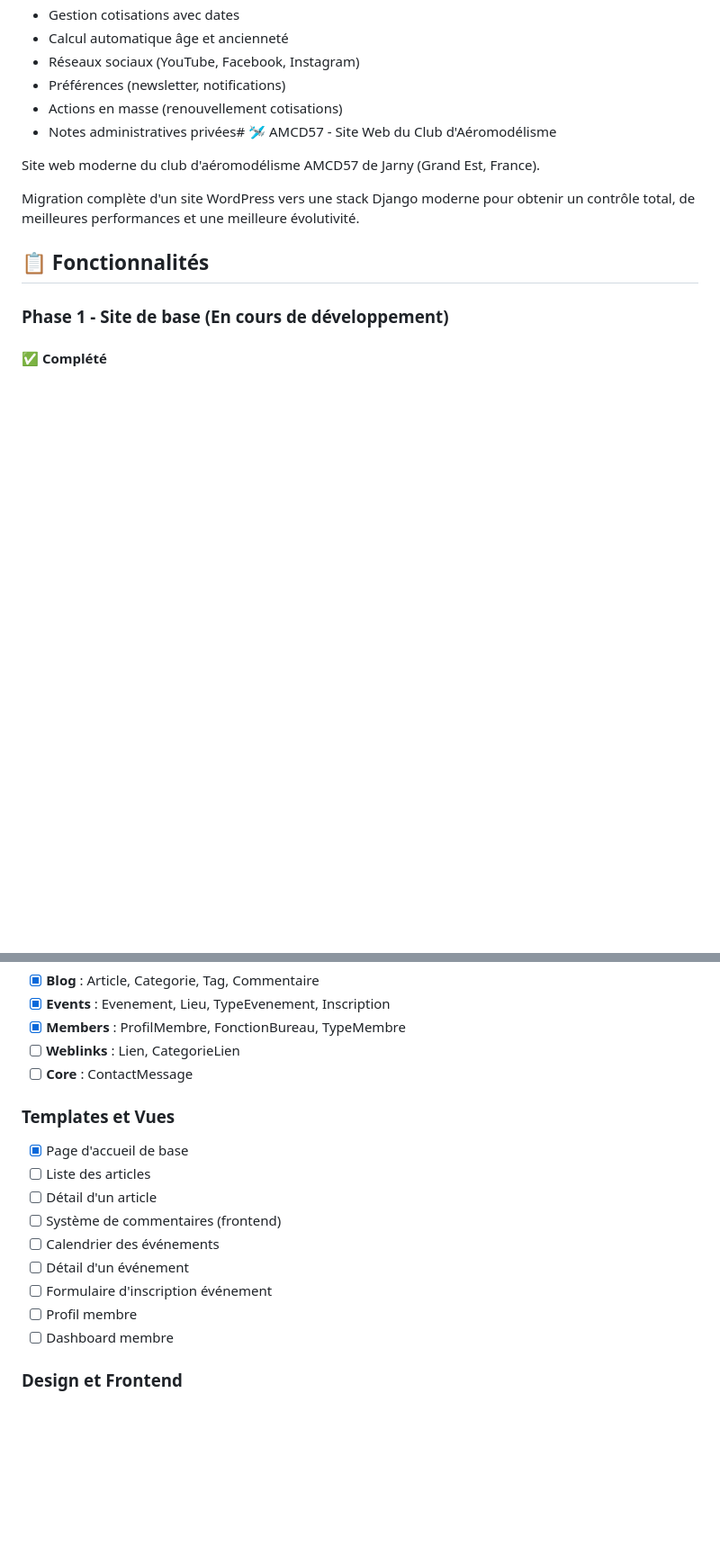
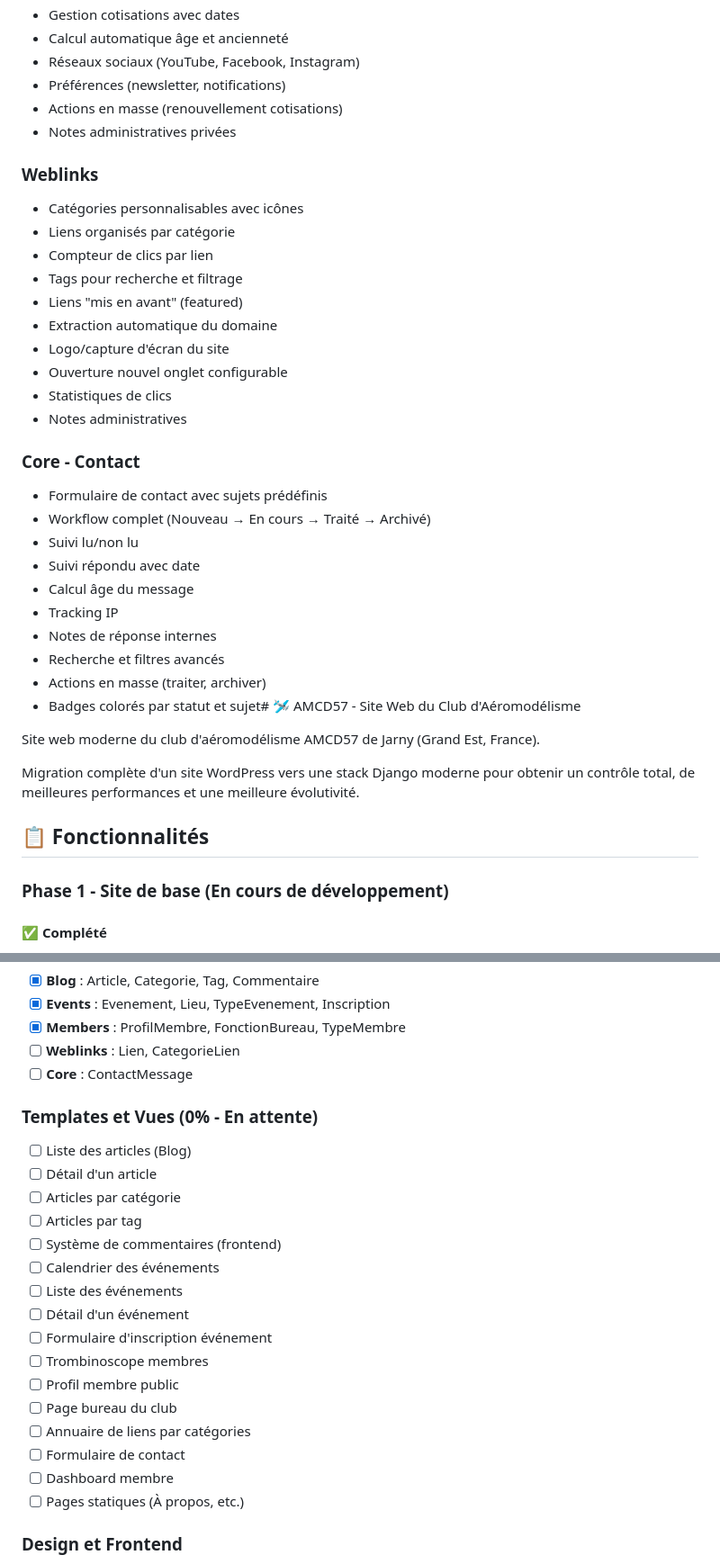
Before and after one commit to alo635/amcd57-django, a Markdown page: readme.md, 2 parts joined by grey strips. Shown: that part at 90% size. Drawn GitHub-style; blank space fills up the shorter version.

```diff
--- a/readme.md
+++ b/readme.md
@@ -39,7 +39,33 @@
 - Réseaux sociaux (YouTube, Facebook, Instagram)
 - Préférences (newsletter, notifications)
 - Actions en masse (renouvellement cotisations)
-- Notes administratives privées# 🛩️ AMCD57 - Site Web du Club d'Aéromodélisme
+- Notes administratives privées
+
+### Weblinks
+
+- Catégories personnalisables avec icônes
+- Liens organisés par catégorie
+- Compteur de clics par lien
+- Tags pour recherche et filtrage
+- Liens "mis en avant" (featured)
+- Extraction automatique du domaine
+- Logo/capture d'écran du site
+- Ouverture nouvel onglet configurable
+- Statistiques de clics
+- Notes administratives
+
+### Core - Contact
+
+- Formulaire de contact avec sujets prédéfinis
+- Workflow complet (Nouveau → En cours → Traité → Archivé)
+- Suivi lu/non lu
+- Suivi répondu avec date
+- Calcul âge du message
+- Tracking IP
+- Notes de réponse internes
+- Recherche et filtres avancés
+- Actions en masse (traiter, archiver)
+- Badges colorés par statut et sujet# 🛩️ AMCD57 - Site Web du Club d'Aéromodélisme
 
 Site web moderne du club d'aéromodélisme AMCD57 de Jarny (Grand Est, France).
 
@@ -357,17 +406,24 @@ git push origin main
 - [ ] **Weblinks** : Lien, CategorieLien
 - [ ] **Core** : ContactMessage
 
-### Templates et Vues
+### Templates et Vues (0% - En attente)
 
-- [x] Page d'accueil de base
-- [ ] Liste des articles
+- [ ] Liste des articles (Blog)
 - [ ] Détail d'un article
+- [ ] Articles par catégorie
+- [ ] Articles par tag
 - [ ] Système de commentaires (frontend)
 - [ ] Calendrier des événements
+- [ ] Liste des événements
 - [ ] Détail d'un événement
 - [ ] Formulaire d'inscription événement
-- [ ] Profil membre
+- [ ] Trombinoscope membres
+- [ ] Profil membre public
+- [ ] Page bureau du club
+- [ ] Annuaire de liens par catégories
+- [ ] Formulaire de contact
 - [ ] Dashboard membre
+- [ ] Pages statiques (À propos, etc.)
 
 ### Design et Frontend
 
```
Also changed, not shown: other parts of readme.md (+39 -15 lines).
